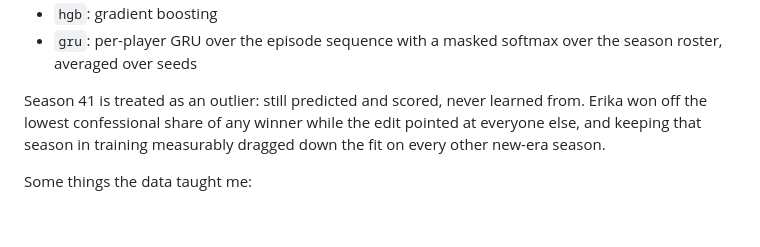
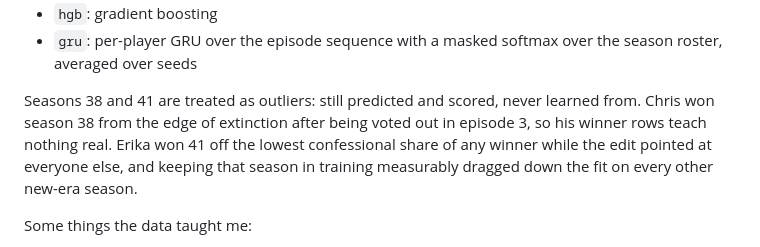
Before and after one commit to amonsalve1/snuff_ml, a Markdown page: README.md, the part around the change. Drawn GitHub-style; blank space fills up the shorter version.

Commit message:
s38 outlier too, chris won from the edge

```diff
--- a/README.md
+++ b/README.md
@@ -76,10 +76,12 @@ Four models, pick with `--model`:
 - `gru`: per-player GRU over the episode sequence with a masked softmax over
   the season roster, averaged over seeds
 
-Season 41 is treated as an outlier: still predicted and scored, never learned
-from. Erika won off the lowest confessional share of any winner while the
-edit pointed at everyone else, and keeping that season in training measurably
-dragged down the fit on every other new-era season.
+Seasons 38 and 41 are treated as outliers: still predicted and scored, never
+learned from. Chris won season 38 from the edge of extinction after being
+voted out in episode 3, so his winner rows teach nothing real. Erika won 41
+off the lowest confessional share of any winner while the edit pointed at
+everyone else, and keeping that season in training measurably dragged down
+the fit on every other new-era season.
 
 Some things the data taught me:
 
```
